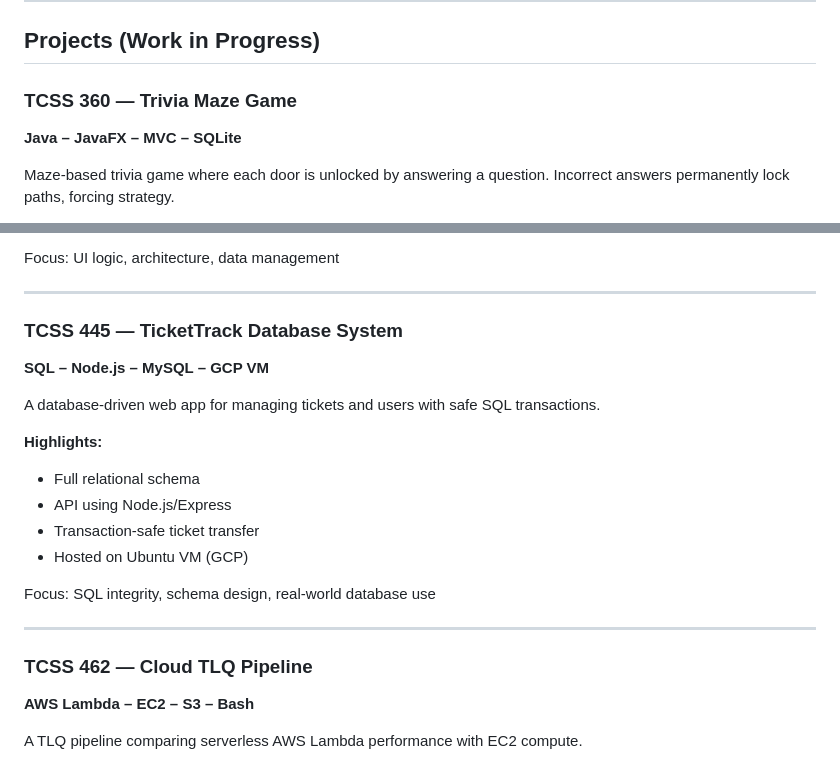
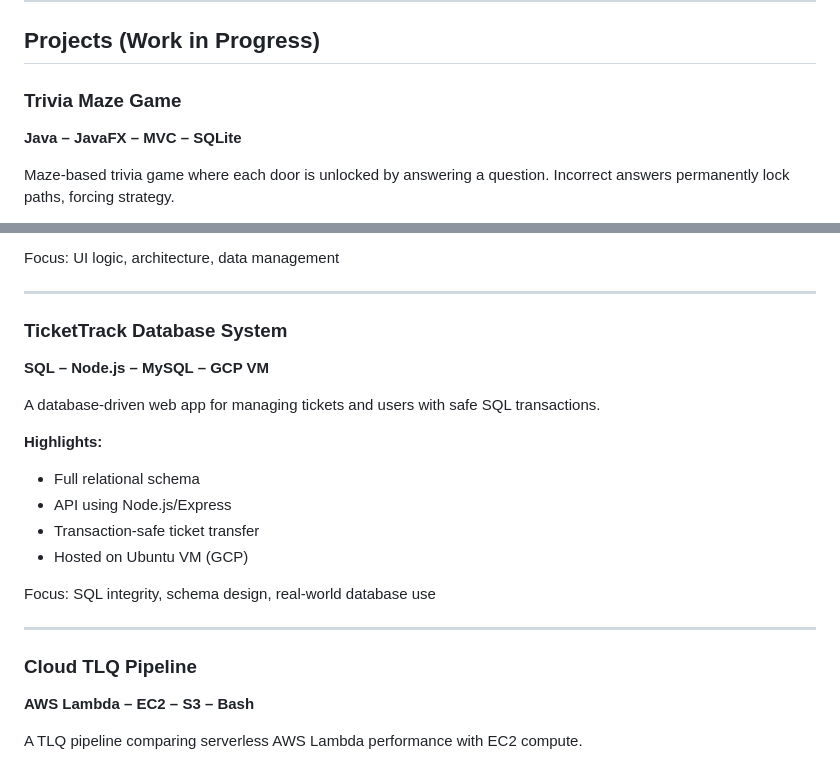
Before and after one commit to Aboody2/aboody2.github.io, a Markdown page: README.md, 2 parts joined by grey strips. Drawn GitHub-style.

Commit message:
Update README.md
Updated project headings in README.md for clarity.

```diff
--- a/README.md
+++ b/README.md
@@ -52,7 +52,7 @@ I bring strong analytical thinking, solid programming foundations, and growing e
 
 ## Projects (Work in Progress)
 
-### TCSS 360 — Trivia Maze Game
+### Trivia Maze Game
 **Java – JavaFX – MVC – SQLite**
 
 Maze-based trivia game where each door is unlocked by answering a question. Incorrect answers permanently lock paths, forcing strategy.
@@ -67,7 +67,7 @@ Focus: UI logic, architecture, data management
 
 ---
 
-### TCSS 445 — TicketTrack Database System
+### TicketTrack Database System
 **SQL – Node.js – MySQL – GCP VM**
 
 A database-driven web app for managing tickets and users with safe SQL transactions.
@@ -82,7 +82,7 @@ Focus: SQL integrity, schema design, real-world database use
 
 ---
 
-### TCSS 462 — Cloud TLQ Pipeline
+### Cloud TLQ Pipeline
 **AWS Lambda – EC2 – S3 – Bash**
 
 A TLQ pipeline comparing serverless AWS Lambda performance with EC2 compute.
```
